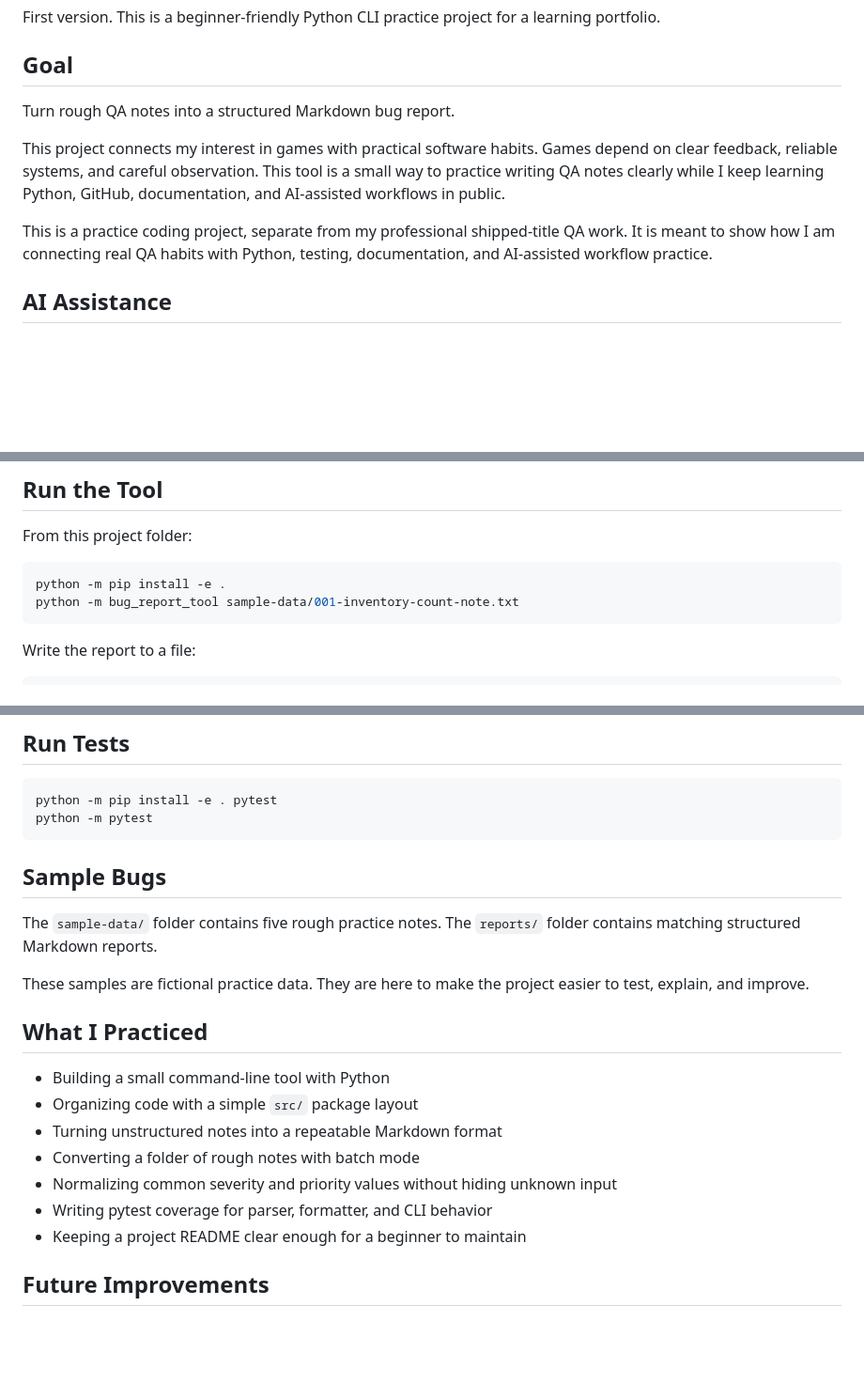
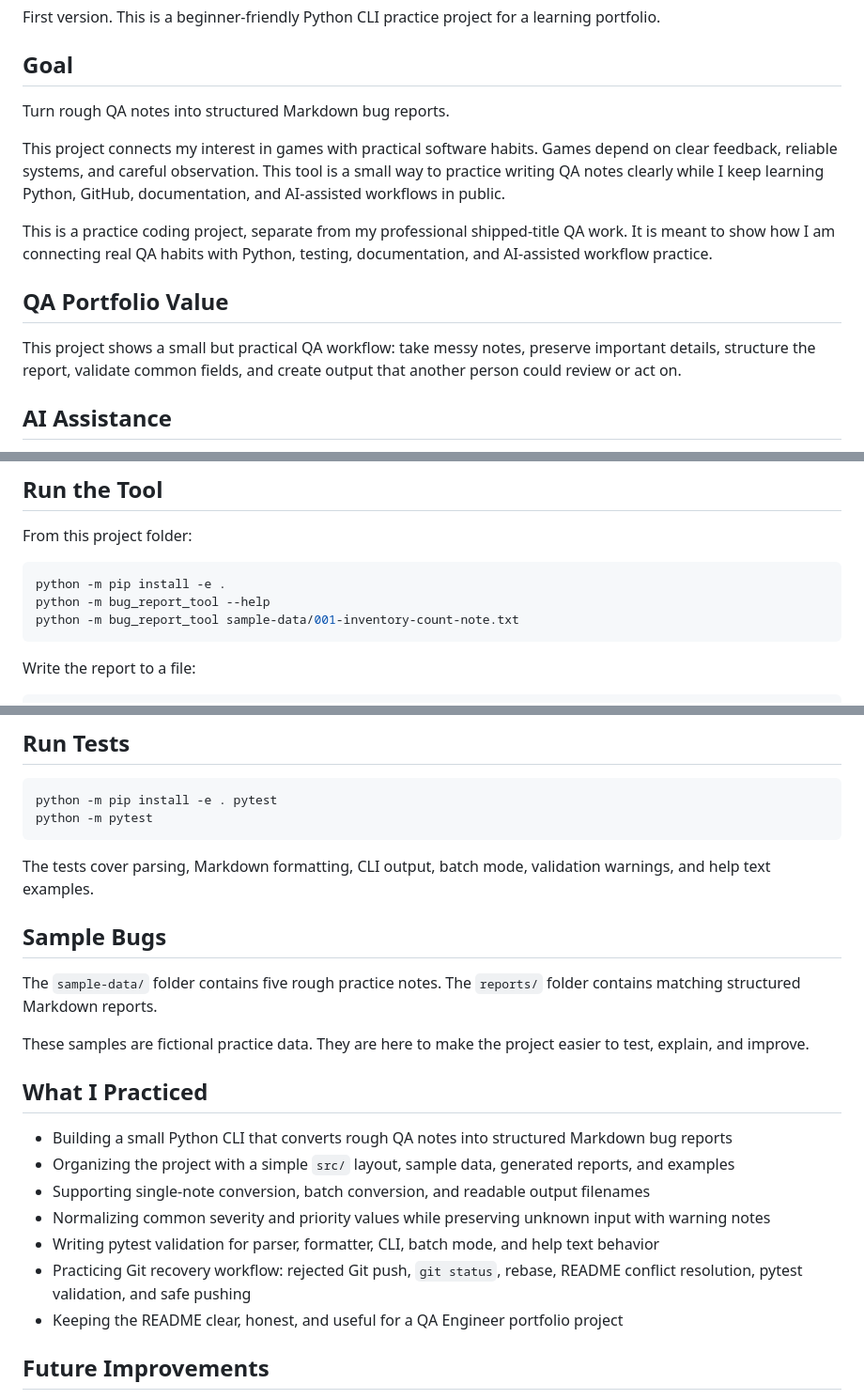
Before and after one commit to KintsugiKoko/KintsugiKoko, a Markdown page: projects/qa-bug-report-tool/README.md, 3 parts joined by grey strips. Shown at 94% size. GitHub-like rendering; blank space fills up the shorter version.

Commit message:
Clarify QA tool README for portfolio review

````diff
--- a/projects/qa-bug-report-tool/README.md
+++ b/projects/qa-bug-report-tool/README.md
@@ -6,11 +6,15 @@ First version. This is a beginner-friendly Python CLI practice project for a lea
 
 ## Goal
 
-Turn rough QA notes into a structured Markdown bug report.
+Turn rough QA notes into structured Markdown bug reports.
 
 This project connects my interest in games with practical software habits. Games depend on clear feedback, reliable systems, and careful observation. This tool is a small way to practice writing QA notes clearly while I keep learning Python, GitHub, documentation, and AI-assisted workflows in public.
 
 This is a practice coding project, separate from my professional shipped-title QA work. It is meant to show how I am connecting real QA habits with Python, testing, documentation, and AI-assisted workflow practice.
+
+## QA Portfolio Value
+
+This project shows a small but practical QA workflow: take messy notes, preserve important details, structure the report, validate common fields, and create output that another person could review or act on.
 
 ## AI Assistance
 
@@ -148,6 +152,7 @@ From this project folder:
 
 ```powershell
 python -m pip install -e .
+python -m bug_report_tool --help
 python -m bug_report_tool sample-data/001-inventory-count-note.txt
 ```
 
@@ -184,6 +189,8 @@ python -m pip install -e . pytest
 python -m pytest
 ```
 
+The tests cover parsing, Markdown formatting, CLI output, batch mode, validation warnings, and help text examples.
+
 ## Sample Bugs
 
 The `sample-data/` folder contains five rough practice notes. The `reports/` folder contains matching structured Markdown reports.
@@ -192,13 +199,13 @@ These samples are fictional practice data. They are here to make the project eas
 
 ## What I Practiced
 
-- Building a small command-line tool with Python
-- Organizing code with a simple `src/` package layout
-- Turning unstructured notes into a repeatable Markdown format
-- Converting a folder of rough notes with batch mode
-- Normalizing common severity and priority values without hiding unknown input
-- Writing pytest coverage for parser, formatter, and CLI behavior
-- Keeping a project README clear enough for a beginner to maintain
+- Building a small Python CLI that converts rough QA notes into structured Markdown bug reports
+- Organizing the project with a simple `src/` layout, sample data, generated reports, and examples
+- Supporting single-note conversion, batch conversion, and readable output filenames
+- Normalizing common severity and priority values while preserving unknown input with warning notes
+- Writing pytest validation for parser, formatter, CLI, batch mode, and help text behavior
+- Practicing Git recovery workflow: rejected Git push, `git status`, rebase, README conflict resolution, pytest validation, and safe pushing
+- Keeping the README clear, honest, and useful for a QA Engineer portfolio project
 
 ## Future Improvements
 
````
